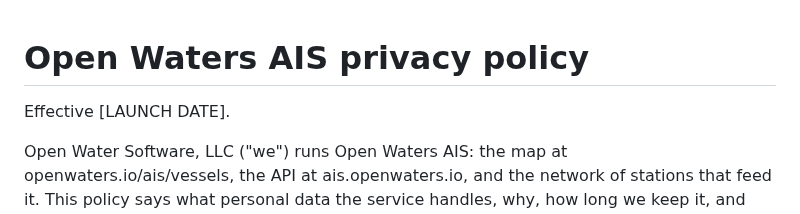
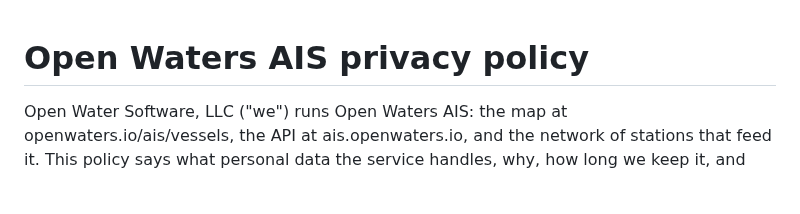
Before and after one commit to openwatersio/aiscast, a Markdown page: docs/privacy-policy.md, the part around the change. Rendered like a GitHub page; blank space fills up the shorter version.

Commit message:
docs: drop the effective-date placeholder from the privacy policy

```diff
--- a/docs/privacy-policy.md
+++ b/docs/privacy-policy.md
@@ -1,6 +1,4 @@
 # Open Waters AIS privacy policy
-
-Effective [LAUNCH DATE].
 
 Open Water Software, LLC ("we") runs Open Waters AIS: the map at openwaters.io/ais/vessels, the API at ais.openwaters.io, and the network of stations that feed it. This policy says what personal data the service handles, why, how long we keep it, and what you can ask us to do. Write to hello@openwaters.io with any question or request. A person reads it.
 
```
